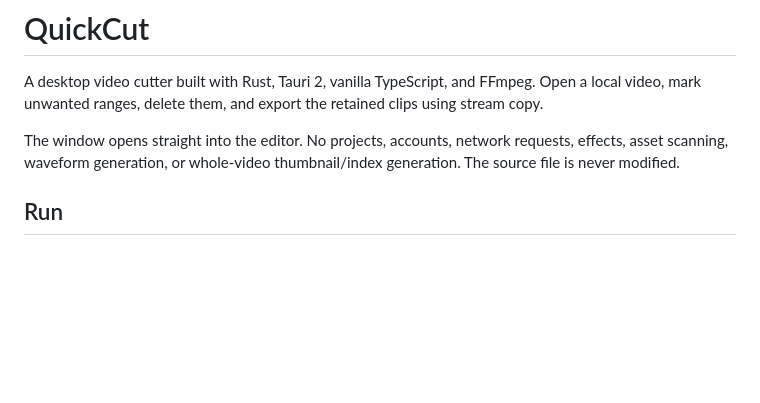
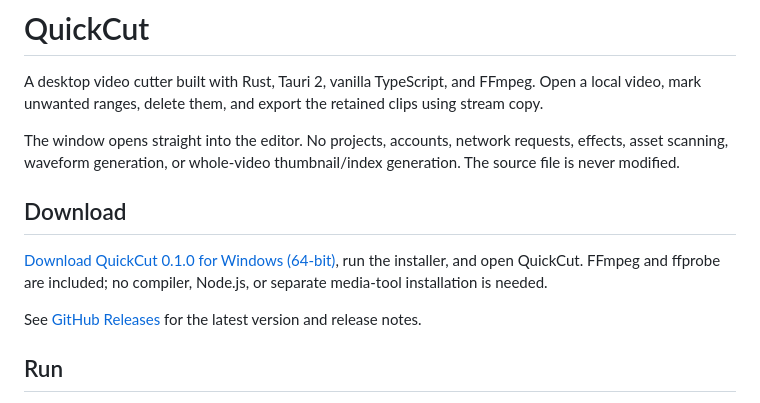
Before and after one commit to richard-marc/quickcut, a Markdown page: README.md, the part around the change. Rendered like a GitHub page; blank space fills up the shorter version.

Commit message:
Add Windows installer download instructions

```diff
--- a/README.md
+++ b/README.md
@@ -3,6 +3,12 @@
 A desktop video cutter built with Rust, Tauri 2, vanilla TypeScript, and FFmpeg. Open a local video, mark unwanted ranges, delete them, and export the retained clips using stream copy.
 
 The window opens straight into the editor. No projects, accounts, network requests, effects, asset scanning, waveform generation, or whole-video thumbnail/index generation. The source file is never modified.
+
+## Download
+
+[Download QuickCut 0.1.0 for Windows (64-bit)](https://github.com/richard-marc/quickcut/releases/download/v0.1.0/QuickCut_0.1.0_x64-setup.exe), run the installer, and open QuickCut. FFmpeg and ffprobe are included; no compiler, Node.js, or separate media-tool installation is needed.
+
+See [GitHub Releases](https://github.com/richard-marc/quickcut/releases/latest) for the latest version and release notes.
 
 ## Run
 
```
